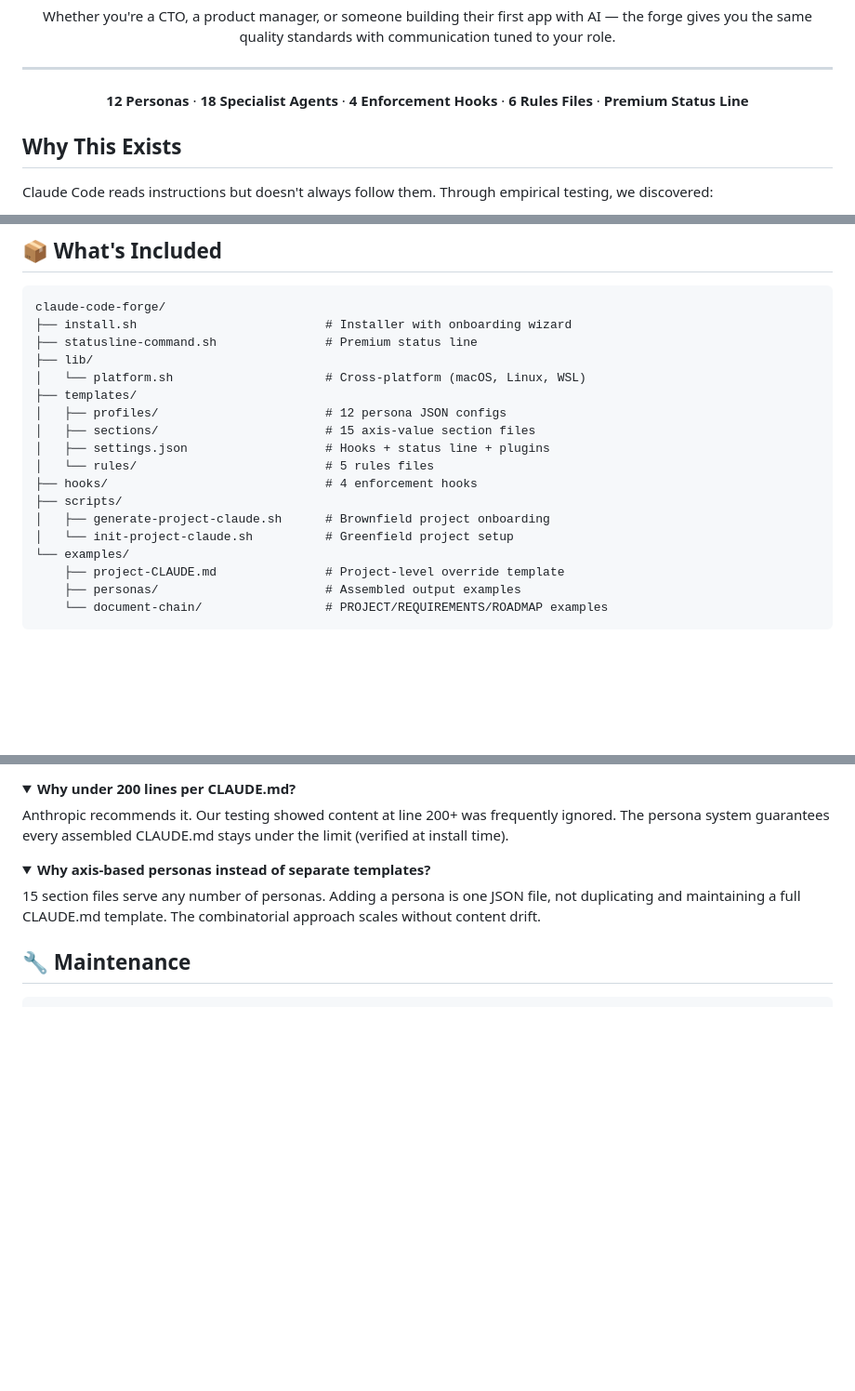
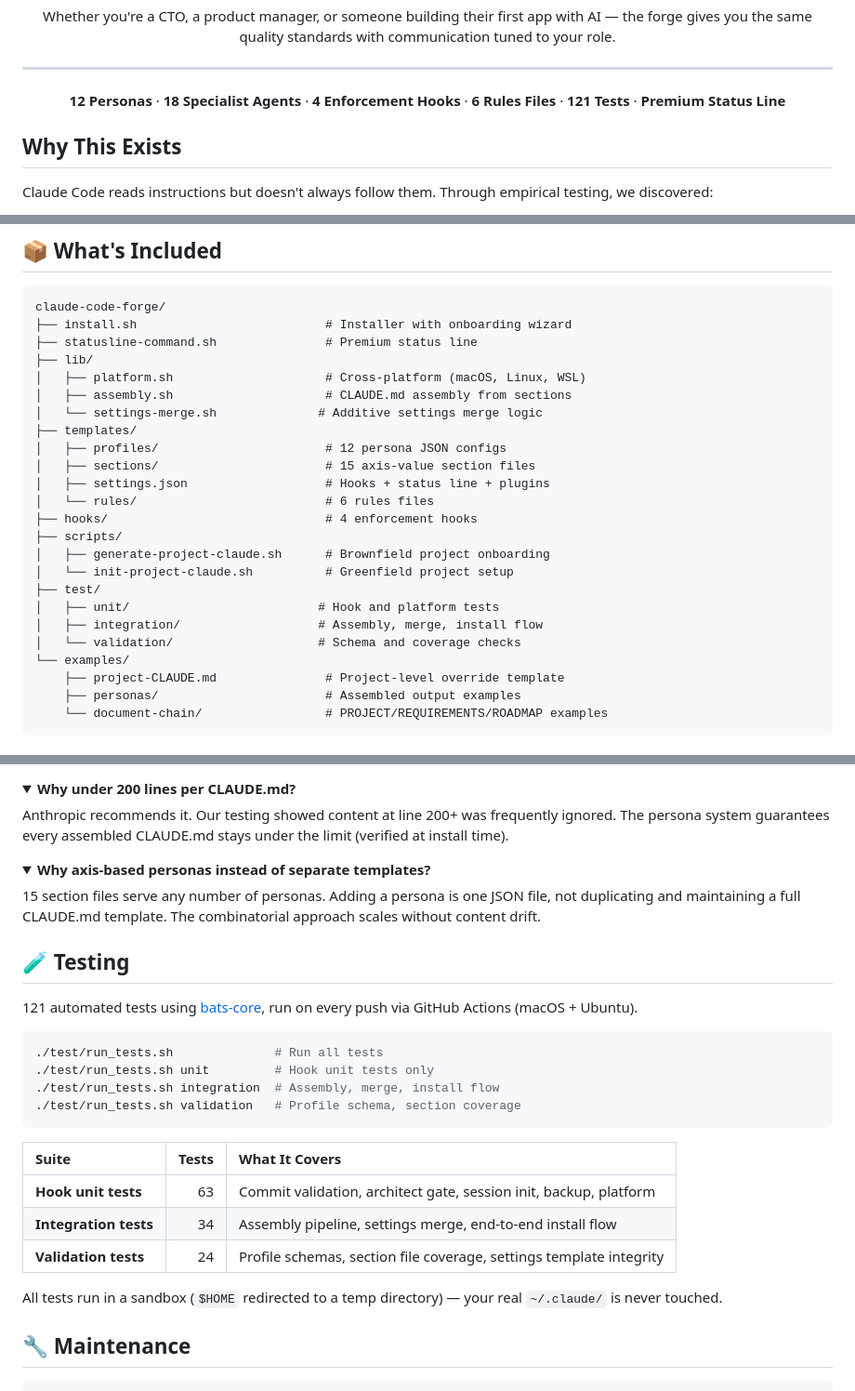
Before and after one commit to nickt92/claude-code-forge, a Markdown page: README.md, 3 parts joined by grey strips. Shown at 93% size. GitHub-like rendering; folded sections open; blank space fills up the shorter version.

Commit message:
docs(readme): add test coverage badge, testing section, and fix counts
- Add CI badge linking to GitHub Actions test workflow
- Add testing section with run commands and suite breakdown
- Add test/ directory to project tree
- Add lib/assembly.sh and lib/settings-merge.sh to project tree
- Fix rules count: 5 → 6
- Add "121 Tests" to highlights line

````diff
--- a/README.md
+++ b/README.md
@@ -17,7 +18,7 @@ Whether you're a CTO, a product manager, or someone building their first app wit
 
 <div align="center">
 
-**12 Personas** · **18 Specialist Agents** · **4 Enforcement Hooks** · **6 Rules Files** · **Premium Status Line**
+**12 Personas** · **18 Specialist Agents** · **4 Enforcement Hooks** · **6 Rules Files** · **121 Tests** · **Premium Status Line**
 
 </div>
 
@@ -178,16 +179,22 @@ claude-code-forge/
 ├── install.sh                          # Installer with onboarding wizard
 ├── statusline-command.sh               # Premium status line
 ├── lib/
-│   └── platform.sh                     # Cross-platform (macOS, Linux, WSL)
+│   ├── platform.sh                     # Cross-platform (macOS, Linux, WSL)
+│   ├── assembly.sh                     # CLAUDE.md assembly from sections
+│   └── settings-merge.sh              # Additive settings merge logic
 ├── templates/
 │   ├── profiles/                       # 12 persona JSON configs
 │   ├── sections/                       # 15 axis-value section files
 │   ├── settings.json                   # Hooks + status line + plugins
-│   └── rules/                          # 5 rules files
+│   └── rules/                          # 6 rules files
 ├── hooks/                              # 4 enforcement hooks
 ├── scripts/
 │   ├── generate-project-claude.sh      # Brownfield project onboarding
 │   └── init-project-claude.sh          # Greenfield project setup
+├── test/
+│   ├── unit/                          # Hook and platform tests
+│   ├── integration/                   # Assembly, merge, install flow
+│   └── validation/                    # Schema and coverage checks
 └── examples/
     ├── project-CLAUDE.md               # Project-level override template
     ├── personas/                       # Assembled output examples
@@ -294,6 +301,25 @@ Anthropic recommends it. Our testing showed content at line 200+ was frequently
 
 </details>
 
+## 🧪 Testing
+
+121 automated tests using [bats-core](https://github.com/bats-core/bats-core), run on every push via GitHub Actions (macOS + Ubuntu).
+
+```bash
+./test/run_tests.sh              # Run all tests
+./test/run_tests.sh unit         # Hook unit tests only
+./test/run_tests.sh integration  # Assembly, merge, install flow
+./test/run_tests.sh validation   # Profile schema, section coverage
+```
+
+| Suite | Tests | What It Covers |
+|:------|------:|:---------------|
+| **Hook unit tests** | 63 | Commit validation, architect gate, session init, backup, platform |
+| **Integration tests** | 34 | Assembly pipeline, settings merge, end-to-end install flow |
+| **Validation tests** | 24 | Profile schemas, section file coverage, settings template integrity |
+
+All tests run in a sandbox (`$HOME` redirected to a temp directory) — your real `~/.claude/` is never touched.
+
 ## 🔧 Maintenance
 
 ```bash
````
Also changed, not shown: other parts of README.md (+1 -0 lines).
